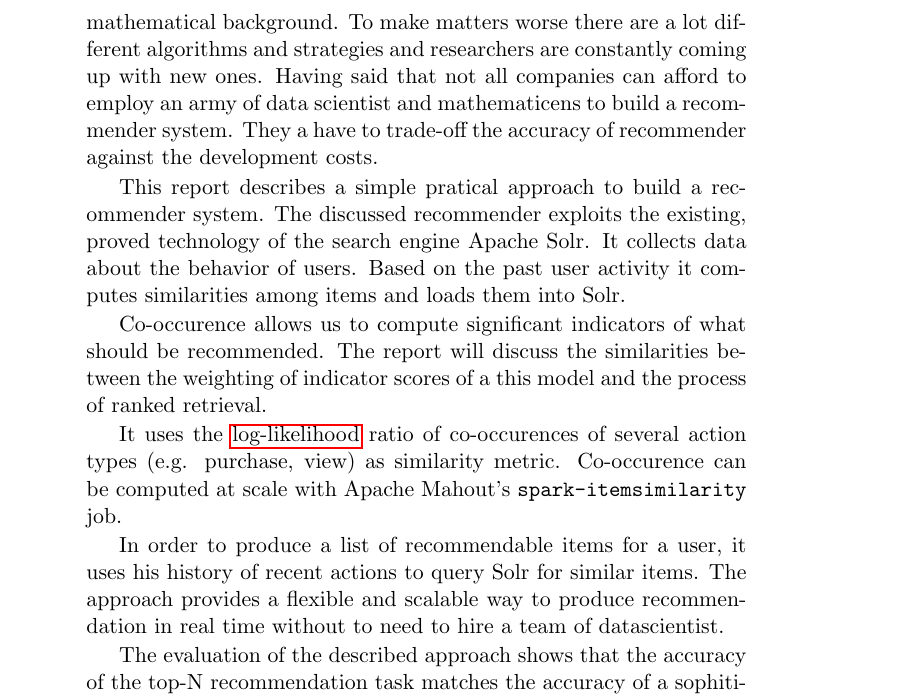
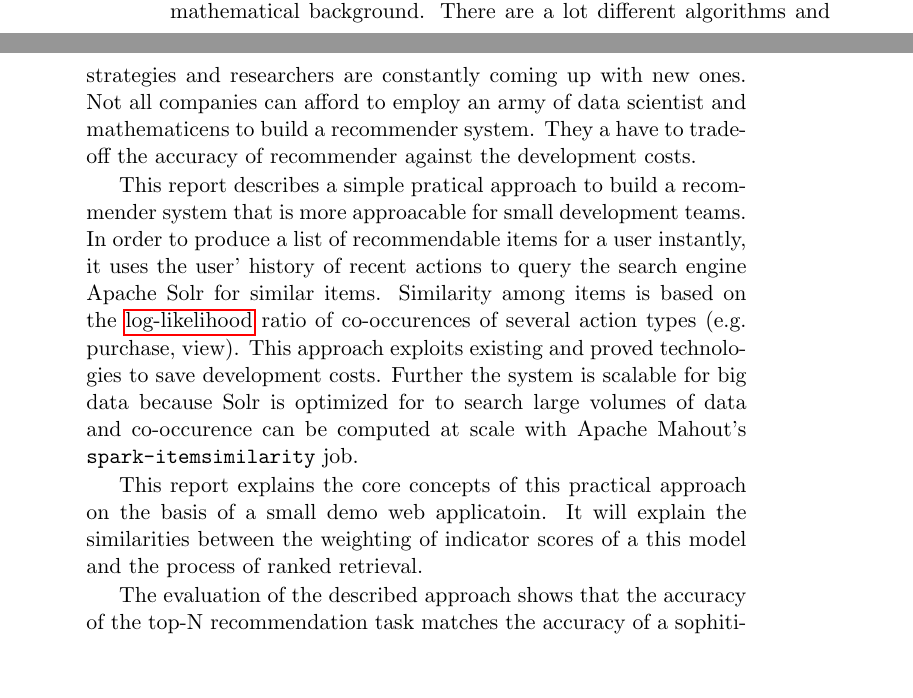
Before and after one commit to Hofmaier/comstock, a LaTeX paper (tex/master.tex, which reads tex/abstract.tex): part of page 3 of 43 before the commit and two parts of pages 2 and 3 of 43 after it, the two joined at a grey line, cut so that both start at the same text, the shorter picture padded with empty space. Compiled offline with pdfLaTeX.

Commit message:
abstract ueberarbeitet

```diff
--- a/tex/abstract.tex
+++ b/tex/abstract.tex
@@ -1,14 +1,13 @@
 \begin{abstract}
-Building a recommendation engine can be a difficult and expensive task. Understanding all possible techniques and choosing the most suitable for the job at hand presupposes that you have a strong mathematical background. To make matters worse there are a lot different algorithms and strategies and researchers are constantly coming up with new ones. Having said that not all companies can afford to employ an army of data scientist and mathematicens to build a recommender system. They a have to trade-off the accuracy of recommender against the development costs.
+Building a recommendation engine can be a difficult and expensive task. Understanding all possible techniques and choosing the most suitable for the job at hand presupposes that you have a strong mathematical background. There are a lot different algorithms and strategies and researchers are constantly coming up with new ones. Not all companies can afford to employ an army of data scientist and mathematicens to build a recommender system. They a have to trade-off the accuracy of recommender against the development costs.
 
-This report describes a simple pratical approach to build a recommender system. The discussed recommender exploits the existing, proved technology of the search engine Apache Solr. It collects data about the behavior of users. Based on the past user activity it computes similarities among items and loads them into Solr.
+This report describes a simple pratical approach to build a recommender system that is more approacable for small development teams.
+In order to produce a list of recommendable items for a user instantly, it uses the user' history of recent actions to query the search engine Apache Solr for similar items.
+Similarity among items is based on the \gls{llr} ratio of co-occurences of several action types (e.g. purchase, view).
+This approach exploits existing and proved technologies to save development costs.
+Further the system is scalable for big data because Solr is optimized for to search large volumes of data and co-occurence can be computed at scale with Apache Mahout's \verb|spark-itemsimilarity| job.
 
-Co-occurence allows us to compute significant indicators of what should be recommended.
-The report will discuss the similarities between the weighting of indicator scores of a this model and the process of ranked retrieval.
-
-It uses the \gls{llr} ratio of co-occurences of several action types (e.g. purchase, view) as similarity metric. Co-occurence can be computed at scale with Apache Mahout's \verb|spark-itemsimilarity| job.
-
-In order to produce a list of recommendable items for a user, it uses his history of recent actions to query Solr for similar items. The approach provides a flexible and scalable way to produce recommendation in real time without to need to hire a team of datascientist.
+This report explains the core concepts of this practical approach on the basis of a small demo web applicatoin. It will explain the similarities between the weighting of indicator scores of a this model and the process of ranked retrieval.
 
 The evaluation of the described approach shows that the accuracy of the top-N recommendation task matches the accuracy of a sophiticated itembased algorithm.
 \end{abstract}
```
Also changed, not shown: 1 other file.
